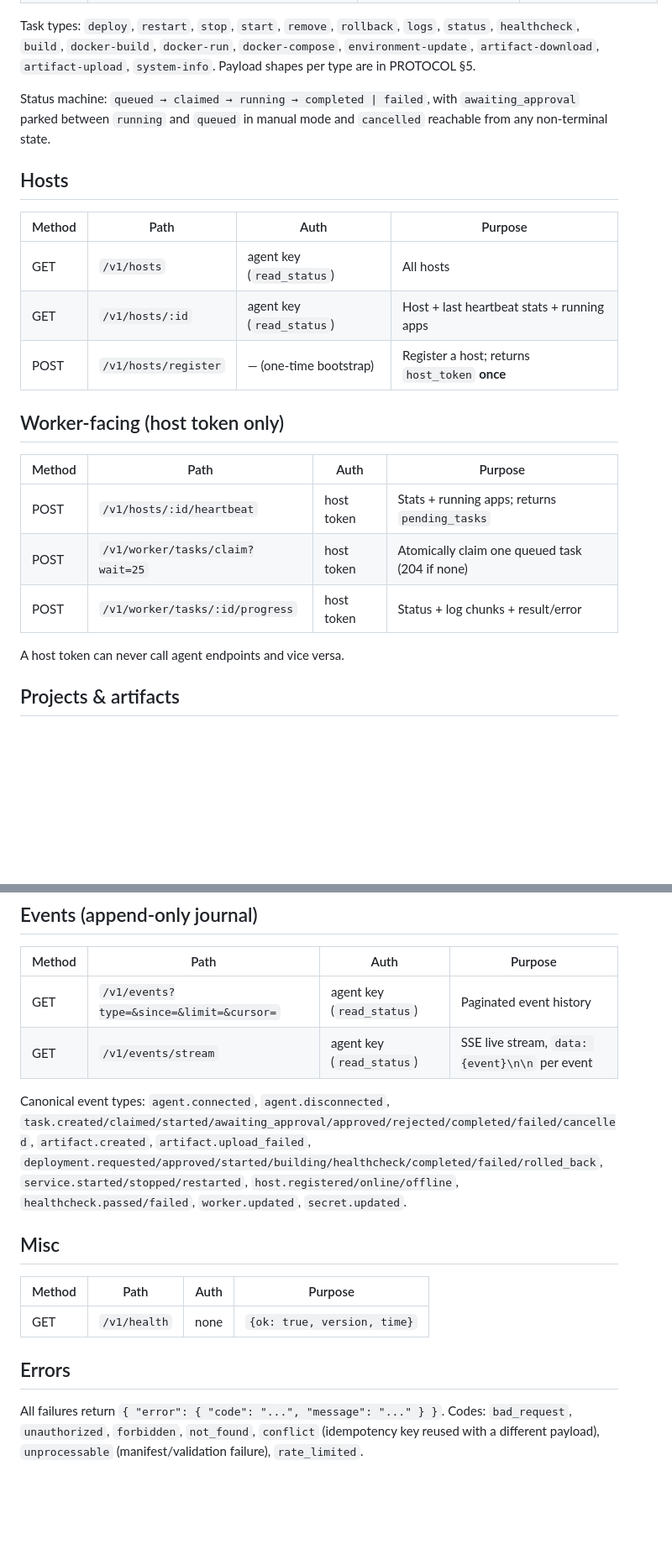
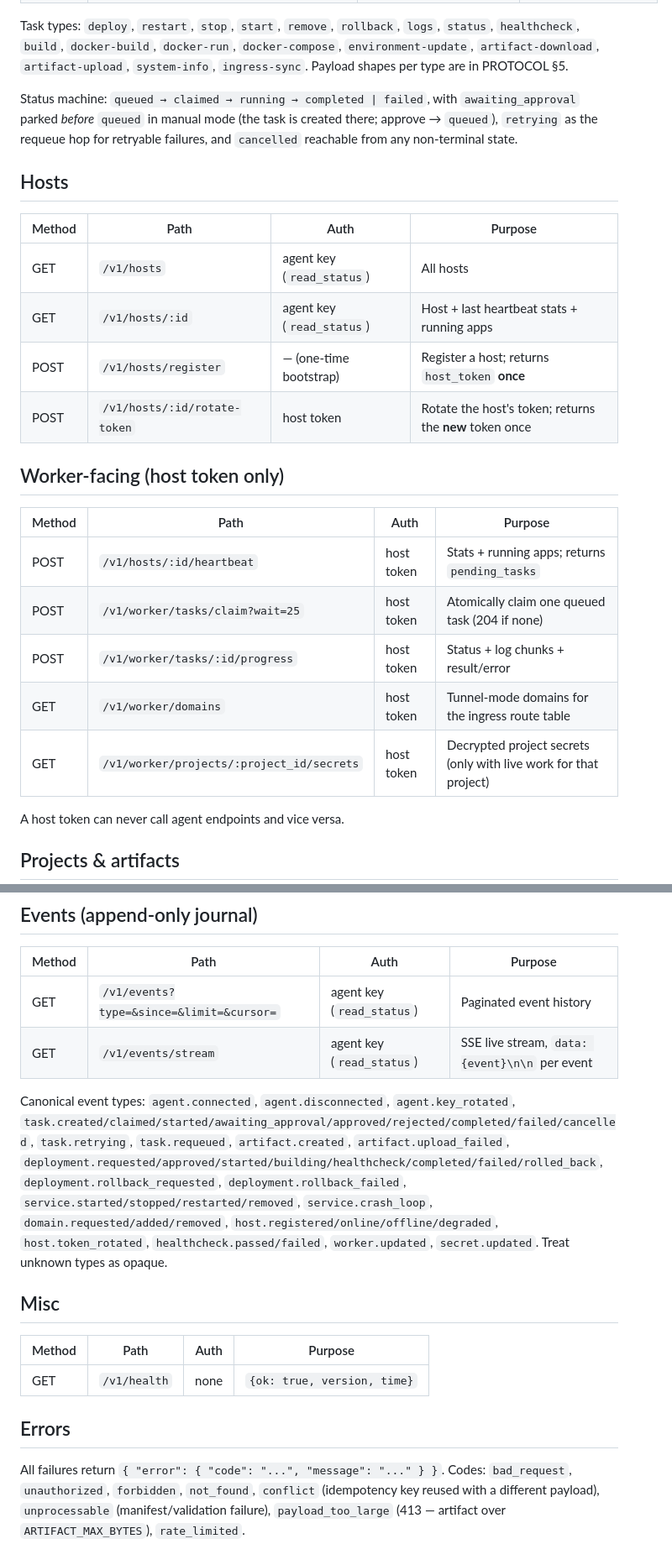
Before and after one commit to kilomene/Universal-AGT, a Markdown page: agent-host-platform/docs/api.md, 2 parts joined by grey strips. Shown at 84% size. Drawn GitHub-style; blank space fills up the shorter version.

Commit message:
Phase 10: docs (production deployment guide, troubleshooting, README, drift fixes across 12 docs)

```diff
--- a/agent-host-platform/docs/api.md
+++ b/agent-host-platform/docs/api.md
@@ -26,11 +27,13 @@ That document is authoritative; this page is a quick map. Base URL is
 Task types: `deploy`, `restart`, `stop`, `start`, `remove`, `rollback`,
 `logs`, `status`, `healthcheck`, `build`, `docker-build`, `docker-run`,
 `docker-compose`, `environment-update`, `artifact-download`,
-`artifact-upload`, `system-info`. Payload shapes per type are in PROTOCOL §5.
+`artifact-upload`, `system-info`, `ingress-sync`. Payload shapes per type
+are in PROTOCOL §5.
 
 Status machine: `queued → claimed → running → completed | failed`, with
-`awaiting_approval` parked between `running` and `queued` in manual mode and
-`cancelled` reachable from any non-terminal state.
+`awaiting_approval` parked *before* `queued` in manual mode (the task is
+created there; approve → `queued`), `retrying` as the requeue hop for
+retryable failures, and `cancelled` reachable from any non-terminal state.
 
 ## Hosts
 
@@ -39,6 +42,7 @@ Status machine: `queued → claimed → running → completed | failed`, with
 | GET | `/v1/hosts` | agent key (`read_status`) | All hosts |
 | GET | `/v1/hosts/:id` | agent key (`read_status`) | Host + last heartbeat stats + running apps |
 | POST | `/v1/hosts/register` | — (one-time bootstrap) | Register a host; returns `host_token` **once** |
+| POST | `/v1/hosts/:id/rotate-token` | host token | Rotate the host's token; returns the **new** token once |
 
 ## Worker-facing (host token only)
 
@@ -47,6 +51,8 @@ Status machine: `queued → claimed → running → completed | failed`, with
 | POST | `/v1/hosts/:id/heartbeat` | host token | Stats + running apps; returns `pending_tasks` |
 | POST | `/v1/worker/tasks/claim?wait=25` | host token | Atomically claim one queued task (204 if none) |
 | POST | `/v1/worker/tasks/:id/progress` | host token | Status + log chunks + result/error |
+| GET | `/v1/worker/domains` | host token | Tunnel-mode domains for the ingress route table |
+| GET | `/v1/worker/projects/:project_id/secrets` | host token | Decrypted project secrets (only with live work for that project) |
 
 A host token can never call agent endpoints and vice versa.
 
@@ -96,12 +113,17 @@ Deployment statuses: `requested`, `approved`, `building`, `starting`,
 | GET | `/v1/events/stream` | agent key (`read_status`) | SSE live stream, `data: {event}\n\n` per event |
 
 Canonical event types: `agent.connected`, `agent.disconnected`,
+`agent.key_rotated`,
 `task.created/claimed/started/awaiting_approval/approved/rejected/completed/failed/cancelled`,
+`task.retrying`, `task.requeued`,
 `artifact.created`, `artifact.upload_failed`,
 `deployment.requested/approved/started/building/healthcheck/completed/failed/rolled_back`,
-`service.started/stopped/restarted`,
-`host.registered/online/offline`,
+`deployment.rollback_requested`, `deployment.rollback_failed`,
+`service.started/stopped/restarted/removed`, `service.crash_loop`,
+`domain.requested/added/removed`,
+`host.registered/online/offline/degraded`, `host.token_rotated`,
 `healthcheck.passed/failed`, `worker.updated`, `secret.updated`.
+Treat unknown types as opaque.
 
 ## Misc
 
@@ -114,4 +136,5 @@ Canonical event types: `agent.connected`, `agent.disconnected`,
 All failures return `{ "error": { "code": "...", "message": "..." } }`.
 Codes: `bad_request`, `unauthorized`, `forbidden`, `not_found`, `conflict`
 (idempotency key reused with a different payload), `unprocessable`
-(manifest/validation failure), `rate_limited`.
+(manifest/validation failure), `payload_too_large` (413 — artifact over
+`ARTIFACT_MAX_BYTES`), `rate_limited`.
```
Also changed, not shown: other parts of agent-host-platform/docs/api.md (+12 -0 lines).
